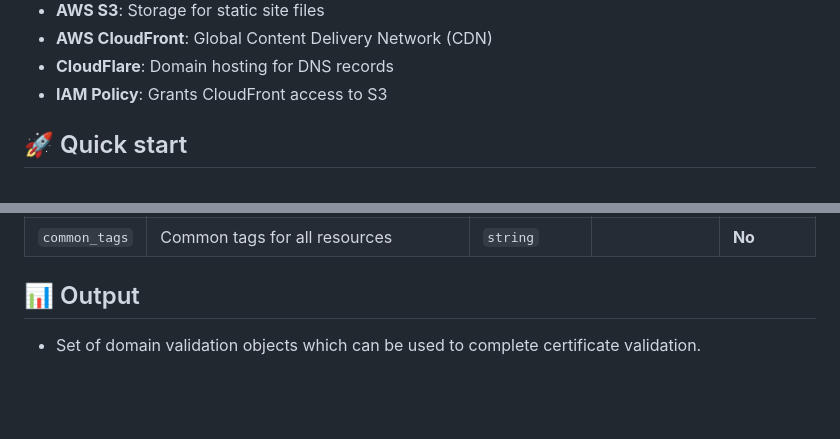
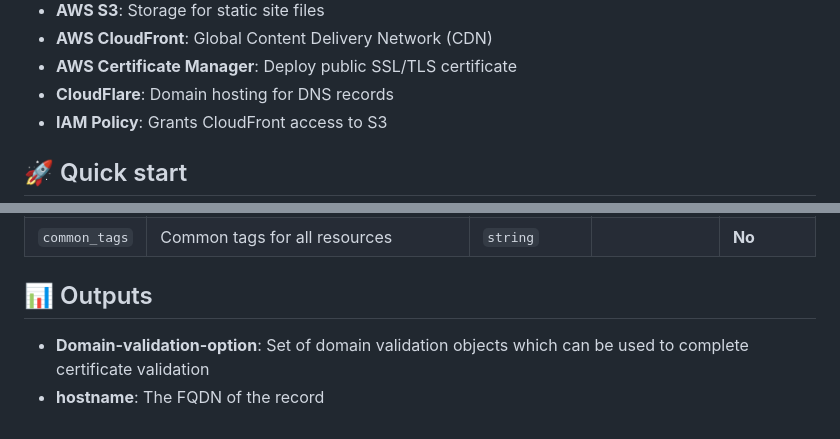
Before and after one commit to lfvaldezit/terraform-s3-website, a Markdown page: README.md, 2 parts joined by grey strips. Drawn GitHub-style; blank space fills up the shorter version.

```diff
--- a/README.md
+++ b/README.md
@@ -5,5 +7,6 @@
 * **AWS S3**: Storage for static site files
 * **AWS CloudFront**: Global Content Delivery Network (CDN)
+* **AWS Certificate Manager**: Deploy public SSL/TLS certificate
 * **CloudFlare**: Domain hosting for DNS records
 * **IAM Policy**: Grants CloudFront access to S3
 
@@ -127,6 +130,7 @@ terraform init
 | `common_tags` | Common tags for all resources | `string` |  | **No** |
 
 
-## 📊 Output
+## 📊 Outputs
 
-* Set of domain validation objects which can be used to complete certificate validation.
+* **Domain-validation-option**: Set of domain validation objects which can be used to complete certificate validation
+* **hostname**: The FQDN of the record
```
Also changed, not shown: other parts of README.md (+2 -0 lines).
